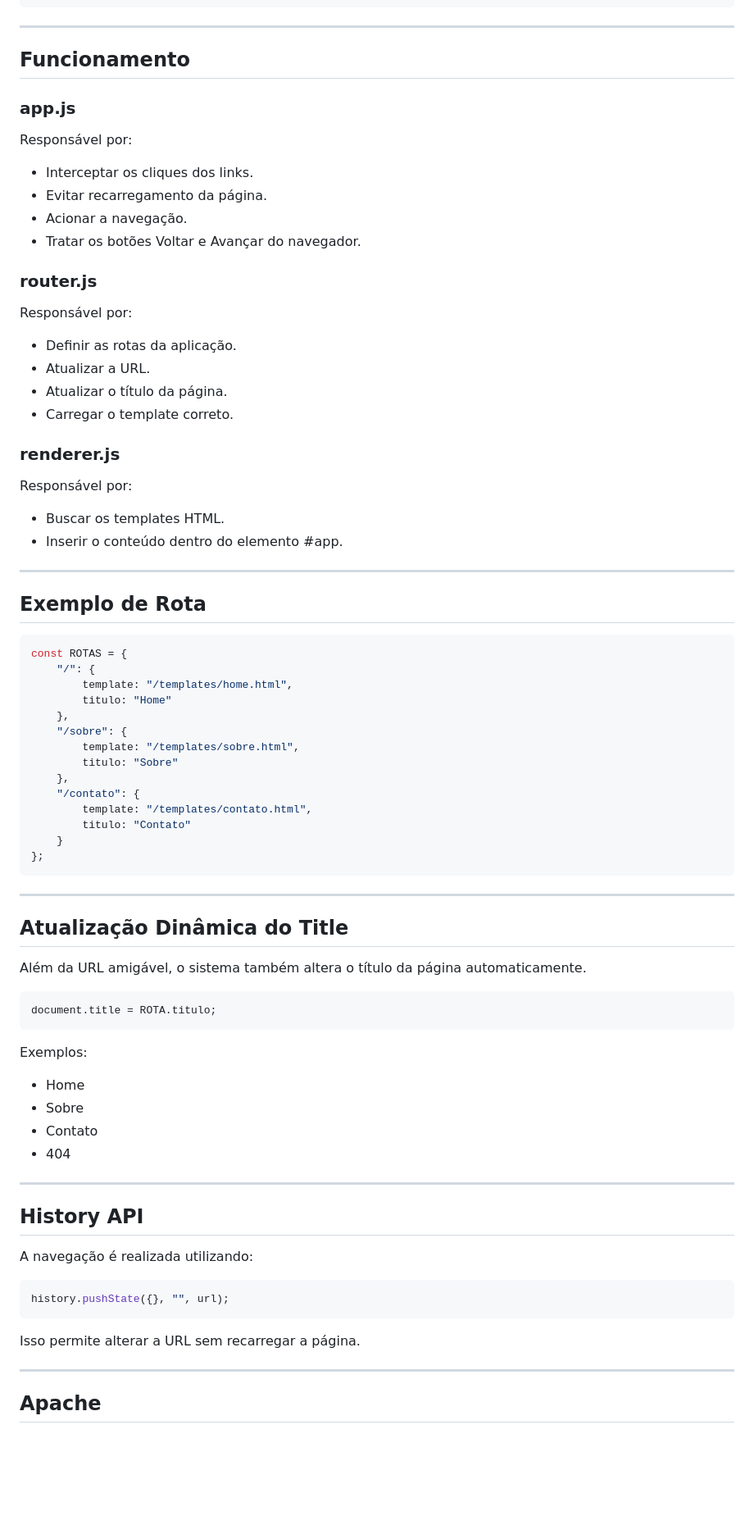
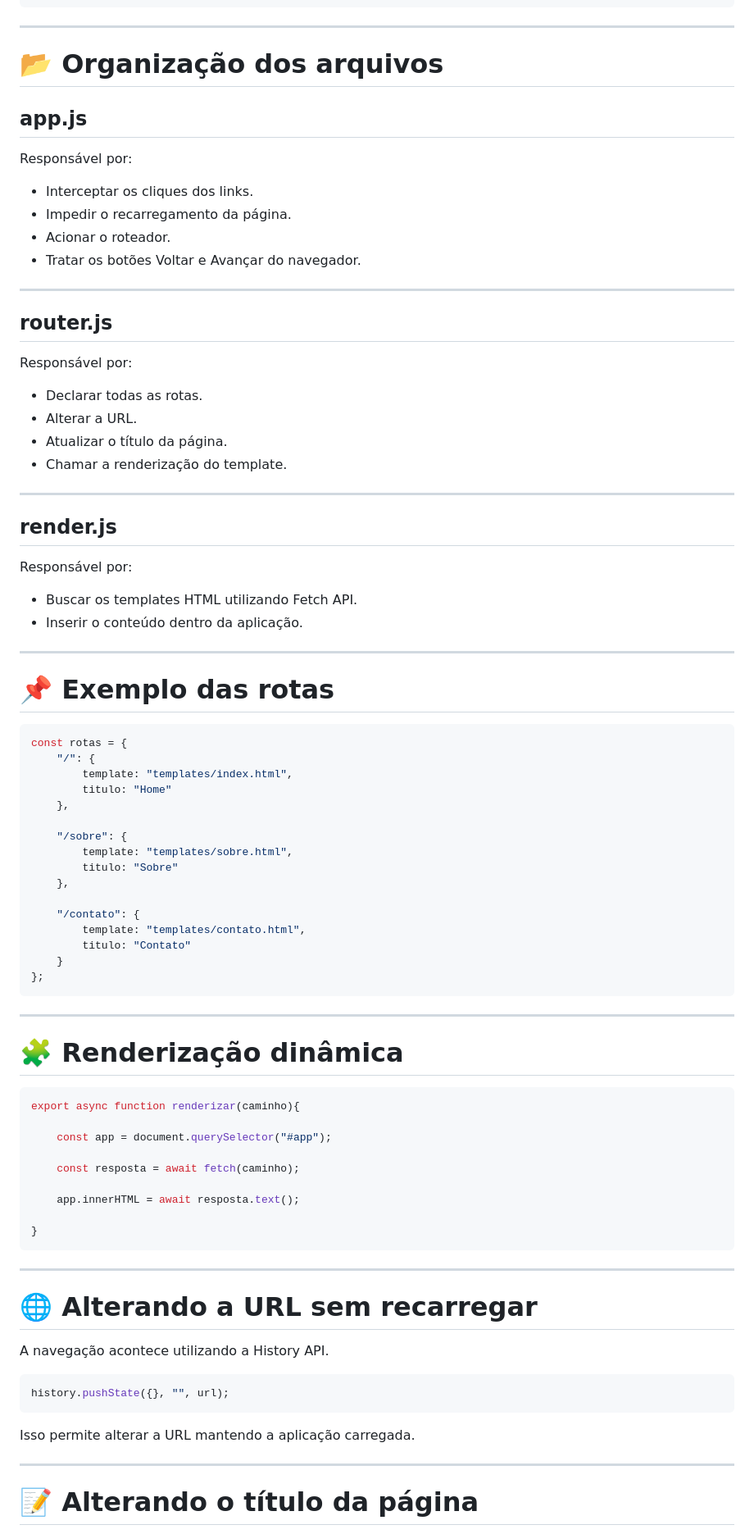
Before and after one commit to rogeriopontesti/amigaveljs, a Markdown page: README.md, the part around one of its changes. Shown at 82% size. Rendered like a GitHub page; blank space fills up the shorter version.

Commit message:
Melhorias no arquivo README.md

````diff
--- a/README.md
+++ b/README.md
@@ -61,49 +84,55 @@ amigaveljs/
 
 ---
 
-## Funcionamento
+# 📂 Organização dos arquivos
 
-### app.js
+## app.js
 
 Responsável por:
 
-* Interceptar os cliques dos links.
-* Evitar recarregamento da página.
-* Acionar a navegação.
-* Tratar os botões Voltar e Avançar do navegador.
+- Interceptar os cliques dos links.
+- Impedir o recarregamento da página.
+- Acionar o roteador.
+- Tratar os botões Voltar e Avançar do navegador.
 
-### router.js
+---
+
+## router.js
 
 Responsável por:
 
-* Definir as rotas da aplicação.
-* Atualizar a URL.
-* Atualizar o título da página.
-* Carregar o template correto.
+- Declarar todas as rotas.
+- Alterar a URL.
+- Atualizar o título da página.
+- Chamar a renderização do template.
 
-### renderer.js
+---
+
+## render.js
 
 Responsável por:
 
-* Buscar os templates HTML.
-* Inserir o conteúdo dentro do elemento #app.
+- Buscar os templates HTML utilizando Fetch API.
+- Inserir o conteúdo dentro da aplicação.
 
 ---
 
-## Exemplo de Rota
+# 📌 Exemplo das rotas
 
 ```javascript
-const ROTAS = {
+const rotas = {
     "/": {
-        template: "/templates/home.html",
+        template: "templates/index.html",
         titulo: "Home"
     },
+
     "/sobre": {
-        template: "/templates/sobre.html",
+        template: "templates/sobre.html",
         titulo: "Sobre"
     },
+
     "/contato": {
-        template: "/templates/contato.html",
+        template: "templates/contato.html",
         titulo: "Contato"
     }
 };
@@ -111,34 +140,33 @@ const ROTAS = {
 
 ---
 
-## Atualização Dinâmica do Title
-
-Além da URL amigável, o sistema também altera o título da página automaticamente.
+# 🧩 Renderização dinâmica
 
 ```javascript
-document.title = ROTA.titulo;
+export async function renderizar(caminho){
+
+    const app = document.querySelector("#app");
+
+    const resposta = await fetch(caminho);
+
+    app.innerHTML = await resposta.text();
+
+}
 ```
-
-Exemplos:
-
-* Home
-* Sobre
-* Contato
-* 404
 
 ---
 
-## History API
+# 🌐 Alterando a URL sem recarregar
 
-A navegação é realizada utilizando:
+A navegação acontece utilizando a History API.
 
 ```javascript
 history.pushState({}, "", url);
 ```
 
-Isso permite alterar a URL sem recarregar a página.
+Isso permite alterar a URL mantendo a aplicação carregada.
 
 ---
 
-## Apache
+# 📝 Alterando o título da página
 
````
Also changed, not shown: other parts of README.md (+143 -107 lines).
